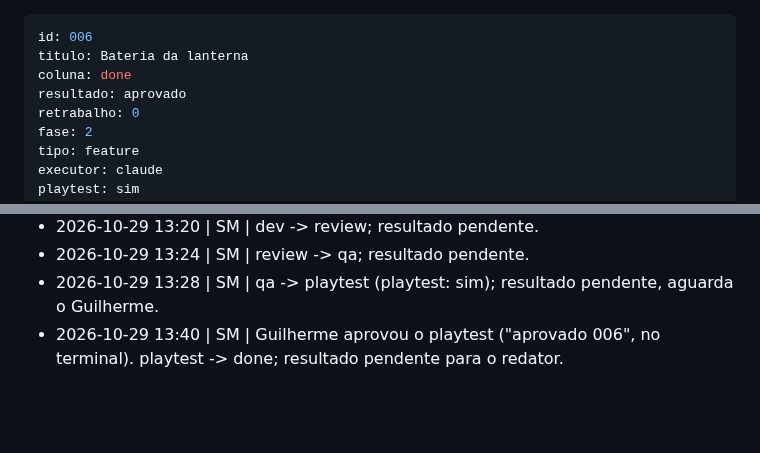
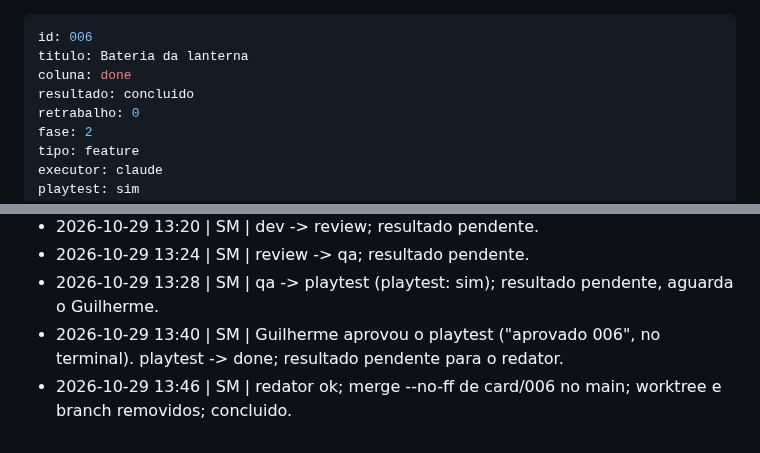
Before and after one commit to guirodrigues0987/mata-funda, a Markdown page: board/done/006-bateria-da-lanterna.md, 2 parts joined by grey strips. Drawn GitHub-style; blank space fills up the shorter version.

Commit message:
board: 006 concluido (merge no main)
Co-Authored-By: Claude Sonnet 5.5 <noreply@anthropic.com>

```diff
--- a/board/done/006-bateria-da-lanterna.md
+++ b/board/done/006-bateria-da-lanterna.md
@@ -2,7 +2,7 @@
 id: 006
 titulo: Bateria da lanterna
 coluna: done
-resultado: aprovado
+resultado: concluido
 retrabalho: 0
 fase: 2
 tipo: feature
@@ -116,3 +116,4 @@ Roteiro de playtest:
 - 2026-10-29 13:24 | SM | review -> qa; resultado pendente.
 - 2026-10-29 13:28 | SM | qa -> playtest (playtest: sim); resultado pendente, aguarda o Guilherme.
 - 2026-10-29 13:40 | SM | Guilherme aprovou o playtest ("aprovado 006", no terminal). playtest -> done; resultado pendente para o redator.
+- 2026-10-29 13:46 | SM | redator ok; merge --no-ff de card/006 no main; worktree e branch removidos; concluido.
```
